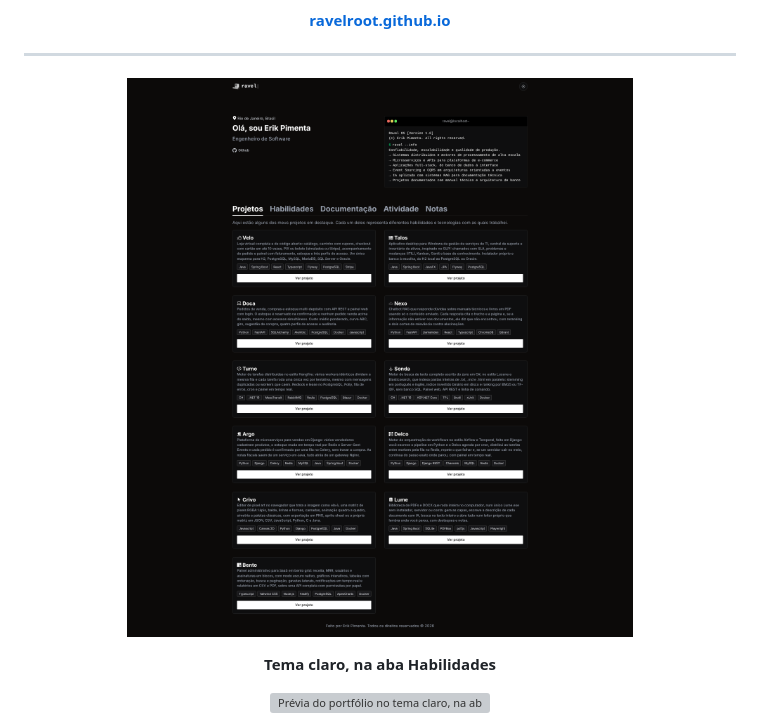
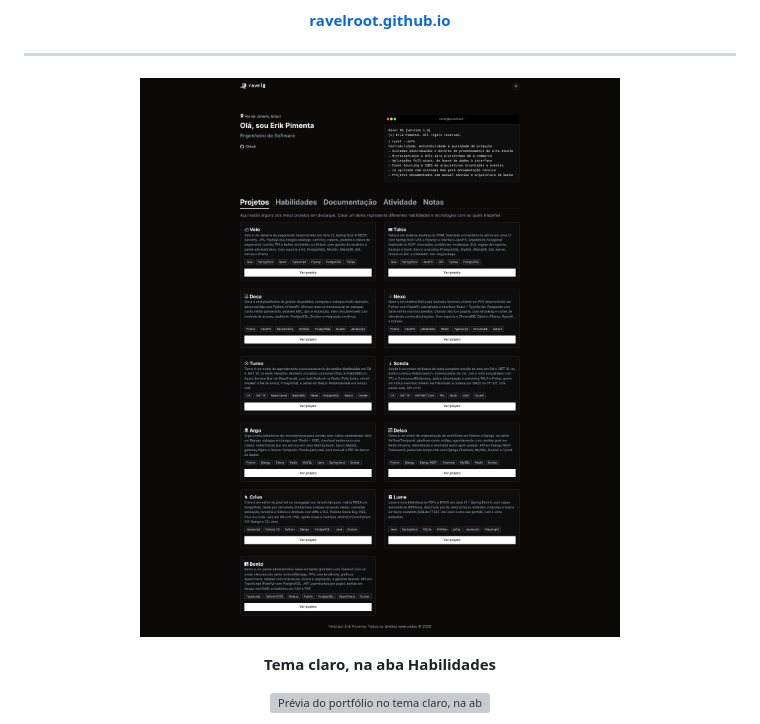
Before and after one commit to ravelroot/ravelroot.github.io, a Markdown page: README.md, the part around one of its changes. Drawn GitHub-style; pictures changed too: assets/preview-portfolio.png; grey boxes are pictures that could not be loaded.

```diff
--- a/README.md
+++ b/README.md
@@ -20,7 +20,7 @@ HTML5 · CSS3 · JavaScript (ES6+) · API do GitHub · Responsivo · Zero depend
 ---
 
 <p align="center">
-  <img src="assets/preview-portfolio.png?v=14" alt="Prévia do portfólio">
+  <img src="assets/preview-portfolio.png?v=15" alt="Prévia do portfólio">
 </p>
 
 <p align="center"><b>Tema claro, na aba Habilidades</b></p>
```
Also changed, not shown: other parts of README.md (+11 -11 lines), 3 other files.
